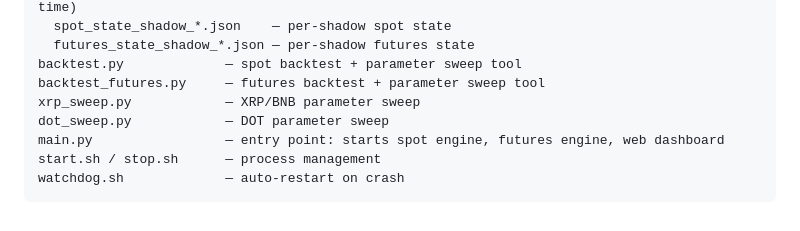
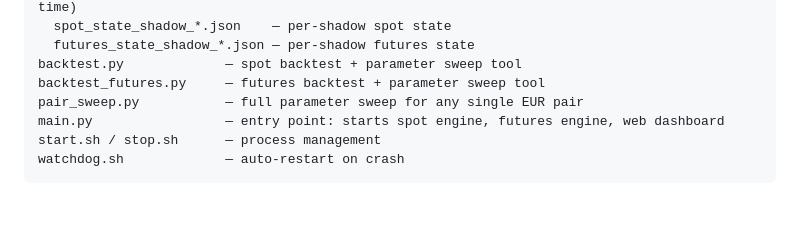
Before and after one commit to Noigralam/kairos-trader, a Markdown page: REFERENCE.md, the part around the change. GitHub-like rendering.

Commit message:
Remove xrp_sweep/dot_sweep from project layout, replace with pair_sweep.py
Co-Authored-By: Claude Sonnet 4.6 <noreply@anthropic.com>

```diff
--- a/REFERENCE.md
+++ b/REFERENCE.md
@@ -355,8 +355,7 @@ data/
   futures_state_shadow_*.json — per-shadow futures state
 backtest.py             — spot backtest + parameter sweep tool
 backtest_futures.py     — futures backtest + parameter sweep tool
-xrp_sweep.py            — XRP/BNB parameter sweep
-dot_sweep.py            — DOT parameter sweep
+pair_sweep.py           — full parameter sweep for any single EUR pair
 main.py                 — entry point: starts spot engine, futures engine, web dashboard
 start.sh / stop.sh      — process management
 watchdog.sh             — auto-restart on crash
```
